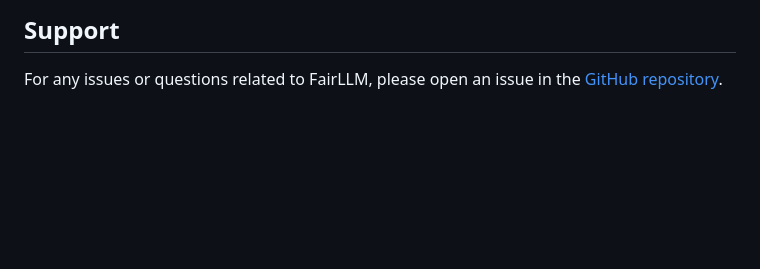
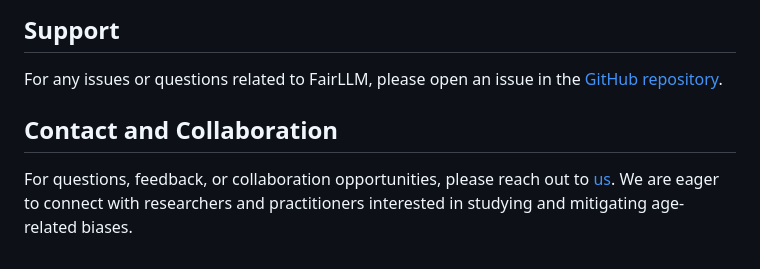
Before and after one commit to INFORMSJoC/2024.0645, a Markdown page: README.md, the part around the change. GitHub-like rendering; blank space fills up the shorter version.

```diff
--- a/README.md
+++ b/README.md
@@ -146,3 +146,6 @@ We welcome contributions to FairLLM! Please see our [contribution guidelines](CO
 
 ## Support
 For any issues or questions related to FairLLM, please open an issue in the [GitHub repository](https://github.com/INFORMSJoC/2024.0645).
+
+## Contact and Collaboration
+For questions, feedback, or collaboration opportunities, please reach out to [us](liuzhuang@dufe.edu.cn). We are eager to connect with researchers and practitioners interested in studying and mitigating age-related biases.
```
